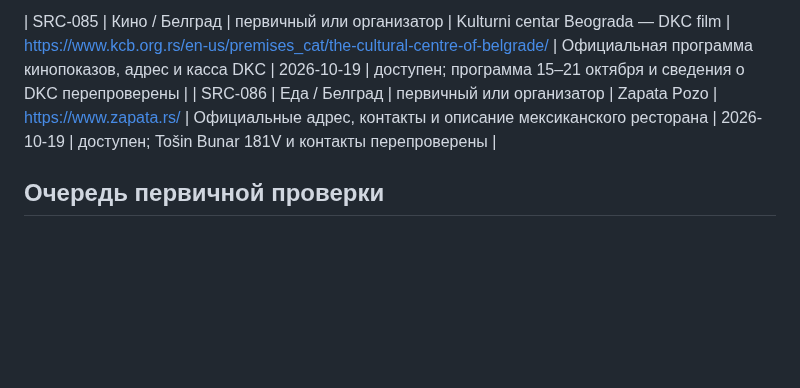
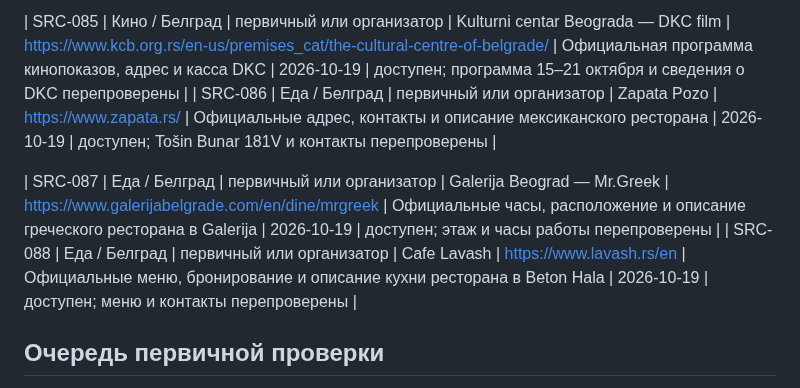
Before and after one commit to an8lomakina-svg/belgrade-weekend-guide, a Markdown page: SOURCES.md, the part around the change. Rendered like a GitHub page; blank space fills up the shorter version.

Commit message:
Add official Mediterranean dining sources

```diff
--- a/SOURCES.md
+++ b/SOURCES.md
@@ -116,6 +116,9 @@
 | SRC-085 | Кино / Белград | первичный или организатор | Kulturni centar Beograda — DKC film | https://www.kcb.org.rs/en-us/premises_cat/the-cultural-centre-of-belgrade/ | Официальная программа кинопоказов, адрес и касса DKC | 2026-10-19 | доступен; программа 15–21 октября и сведения о DKC перепроверены |
 | SRC-086 | Еда / Белград | первичный или организатор | Zapata Pozo | https://www.zapata.rs/ | Официальные адрес, контакты и описание мексиканского ресторана | 2026-10-19 | доступен; Tošin Bunar 181V и контакты перепроверены |
 
+| SRC-087 | Еда / Белград | первичный или организатор | Galerija Beograd — Mr.Greek | https://www.galerijabelgrade.com/en/dine/mrgreek | Официальные часы, расположение и описание греческого ресторана в Galerija | 2026-10-19 | доступен; этаж и часы работы перепроверены |
+| SRC-088 | Еда / Белград | первичный или организатор | Cafe Lavash | https://www.lavash.rs/en | Официальные меню, бронирование и описание кухни ресторана в Beton Hala | 2026-10-19 | доступен; меню и контакты перепроверены |
+
 ## Очередь первичной проверки
 
 У части из 65 записей дата проверки URL пока не зафиксирована. Сначала проверять официальные площадки, билетные сервисы и источники ближайших событий; затем каталоги и сообщества.
```
